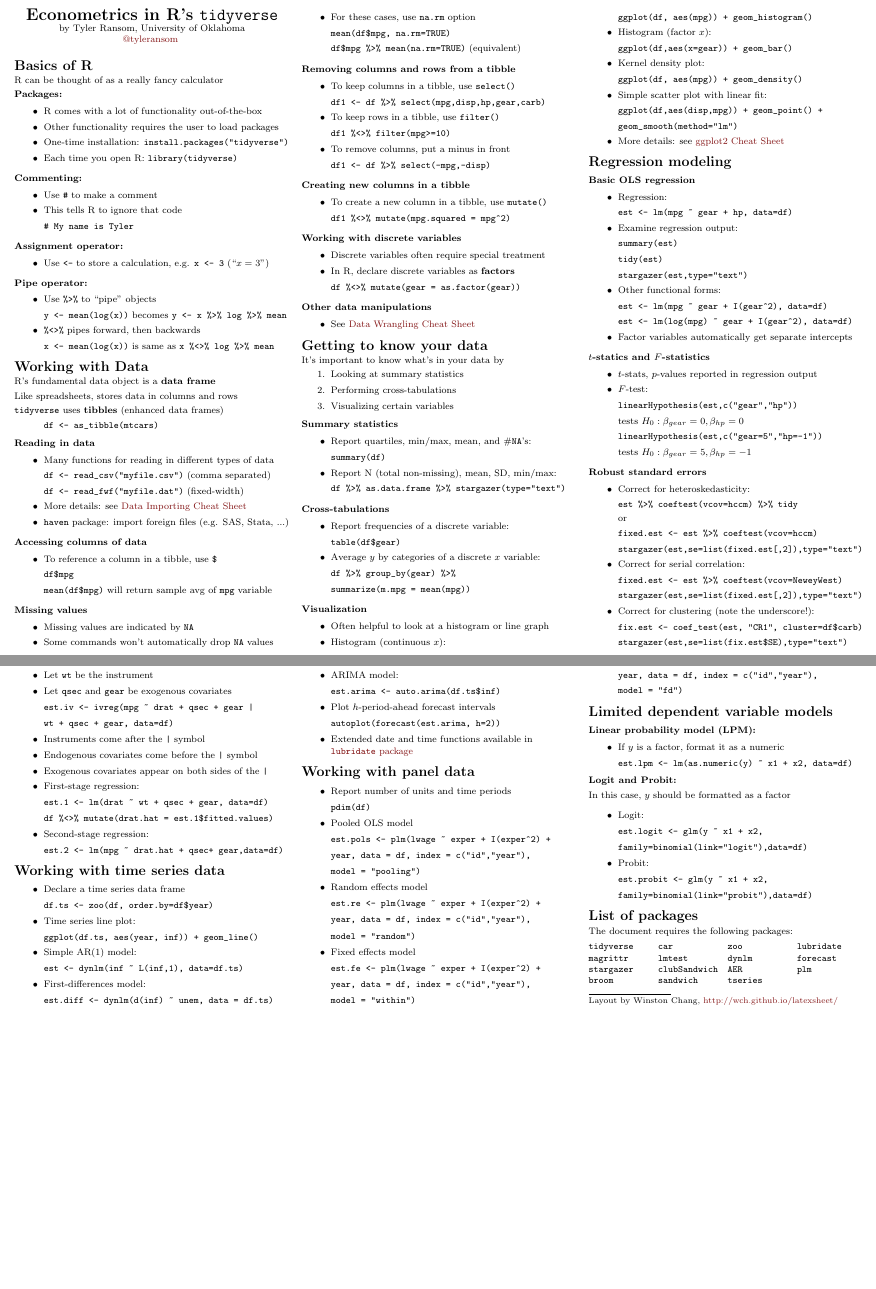
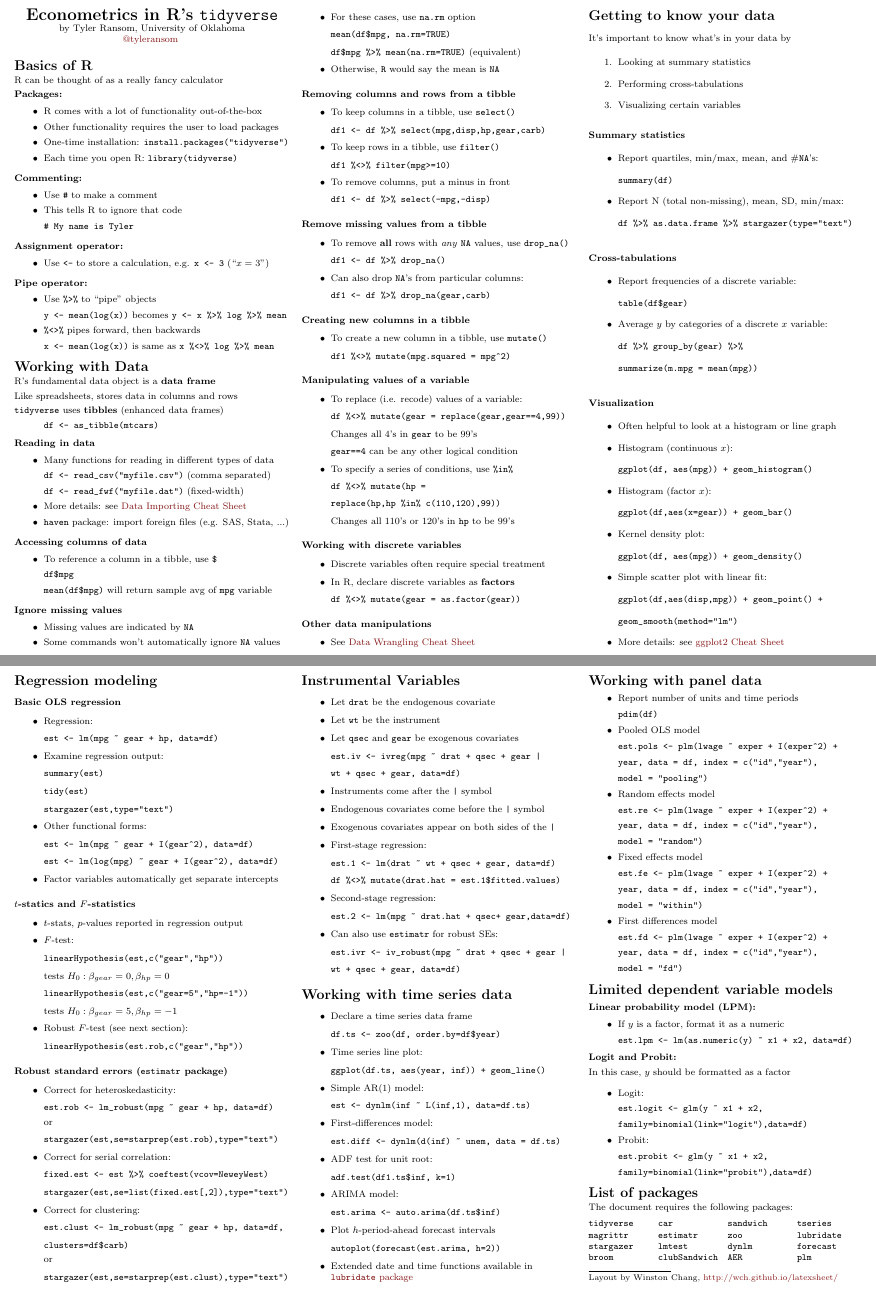
Before and after one commit to tyleransom/EconometricsLabs, a LaTeX document (tidyRcheatsheet.tex): two parts of pages 1 and 2 of 2, joined at a grey line, cut so that both start at the same text, the shorter picture padded with empty space. Compiled offline with pdfLaTeX.

Commit message:
Update tidyRcheatsheet, closes #1
With more on working-with-data and with estimatr

```diff
--- a/tidyRcheatsheet.tex
+++ b/tidyRcheatsheet.tex
@@ -194,13 +194,14 @@ Like spreadsheets, stores data in columns and rows
 
 \smallskip{}
 
-\textbf{Missing values}\\
+\textbf{Ignore missing values}\\
 \begin{itemize}
     \item Missing values are indicated by \verb!NA!
-    \item Some commands won't automatically drop \verb!NA! values
+    \item Some commands won't automatically ignore \verb!NA! values
     \item For these cases, use \verb!na.rm! option
     \item[] \verb!mean(df$mpg, na.rm=TRUE)!
     \item[] \verb!df$mpg %>% mean(na.rm=TRUE)! (equivalent)
+    \item Otherwise, \texttt{R} would say the mean is \verb!NA!
 \end{itemize}
 
 \smallskip{}
@@ -217,10 +218,34 @@ Like spreadsheets, stores data in columns and rows
 
 \smallskip{}
 
+\textbf{Remove missing values from a tibble}\\
+\begin{itemize}
+    \item To remove \textbf{all} rows with \textit{any} \verb!NA! values, use \verb!drop_na()!
+    \item[] \verb!df1 <- df %>% drop_na()!
+    \item Can also drop \verb!NA!'s from particular columns:
+    \item[] \verb!df1 <- df %>% drop_na(gear,carb)!
+\end{itemize}
+
+\smallskip{}
+
 \textbf{Creating new columns in a tibble}\\
 \begin{itemize}
     \item To create a new column in a tibble, use \verb!mutate()!
     \item[] \verb!df1 %<>% mutate(mpg.squared = mpg^2)!
+\end{itemize}
+
+\smallskip{}
+
+\textbf{Manipulating values of a variable}\\
+\begin{itemize}
+    \item To replace (i.e. recode) values of a variable:
+    \item[] \verb!df %<>% mutate(gear = replace(gear,gear==4,99))!
+    \item[] Changes all 4's in \verb!gear! to be 99's
+    \item[] \verb!gear==4! can be any other logical condition
+    \item To specify a series of conditions, use \verb!%in%!
+    \item[] \verb!df %<>% mutate(hp =!
+    \item[] \verb!replace(hp,hp %in% c(110,120),99))!
+    \item[] Changes all 110's or 120's in \verb!hp! to be 99's
 \end{itemize}
 
 \smallskip{}
@@ -314,25 +339,28 @@ It's important to know what's in your data by
     \item[] tests $H_0: \beta_{gear} = 0, \beta_{hp}=0$
     \item[] \verb!linearHypothesis(est,c("gear=5","hp=-1"))!
     \item[] tests $H_0: \beta_{gear} = 5, \beta_{hp}=-1$
+    \item Robust $F$-test (see next section):
+    \item[] \verb!linearHypothesis(est.rob,c("gear","hp"))!
 \end{itemize}
 
 \smallskip{}
 
-\textbf{Robust standard errors}\\
+\textbf{Robust standard errors (\texttt{estimatr} package)}\\
 \begin{itemize}
     \item Correct for heteroskedasticity:
-    \item[] \verb!est %>% coeftest(vcov=hccm) %>% tidy!
+    \item[] \verb!est.rob <- lm_robust(mpg ~ gear + hp, data=df)!
 
     or
-
-    \item[] \verb!fixed.est <- est %>% coeftest(vcov=hccm)!
-    \item[] \verb!stargazer(est,se=list(fixed.est[,2]),type="text")!
+    \item[] \verb!stargazer(est,se=starprep(est.rob),type="text")!
     \item Correct for serial correlation:
     \item[] \verb!fixed.est <- est %>% coeftest(vcov=NeweyWest)!
     \item[] \verb!stargazer(est,se=list(fixed.est[,2]),type="text")!
-    \item Correct for clustering (note the underscore!):
-    \item[] \verb!fix.est <- coef_test(est, "CR1", cluster=df$carb)!
-    \item[] \verb!stargazer(est,se=list(fix.est$SE),type="text")!
+    \item Correct for clustering:
+    \item[] \verb!est.clust <- lm_robust(mpg ~ gear + hp, data=df,!
+    \item[] \verb!clusters=df$carb)!
+
+    or
+    \item[] \verb!stargazer(est,se=starprep(est.clust),type="text")!
 \end{itemize}
 
 
@@ -356,6 +384,9 @@ It's important to know what's in your data by
     \item[] \verb!df %<>% mutate(drat.hat = est.1$fitted.values)!
     \item Second-stage regression:
     \item[] \verb!est.2 <- lm(mpg ~ drat.hat + qsec+ gear,data=df)!
+    \item Can also use \verb!estimatr! for robust SEs:
+    \item[] \verb!est.ivr <- iv_robust(mpg ~ drat + qsec + gear | !
+    \item[] \verb!wt + qsec + gear, data=df)!
 \end{itemize}
 
 
@@ -457,6 +488,7 @@ The document requires the following packages:
 \verb!stargazer!  \\
 \verb!broom!  \\
 \verb!car!  \\
+\verb!estimatr!  \\
 \verb!lmtest!  \\
 \verb!clubSandwich!  \\
 \verb!sandwich!  \\
```
Also changed, not shown: tidyRcheatsheet.pdf.
